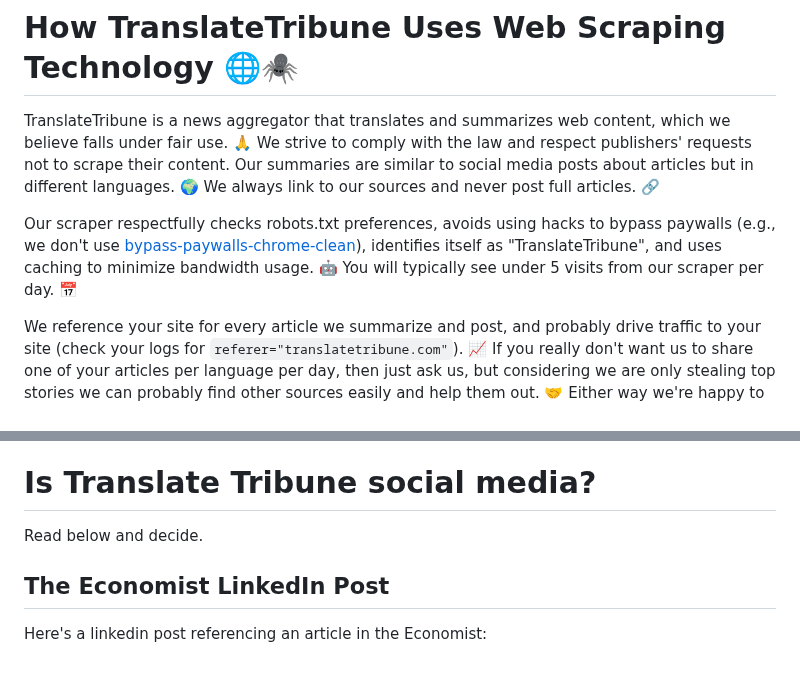
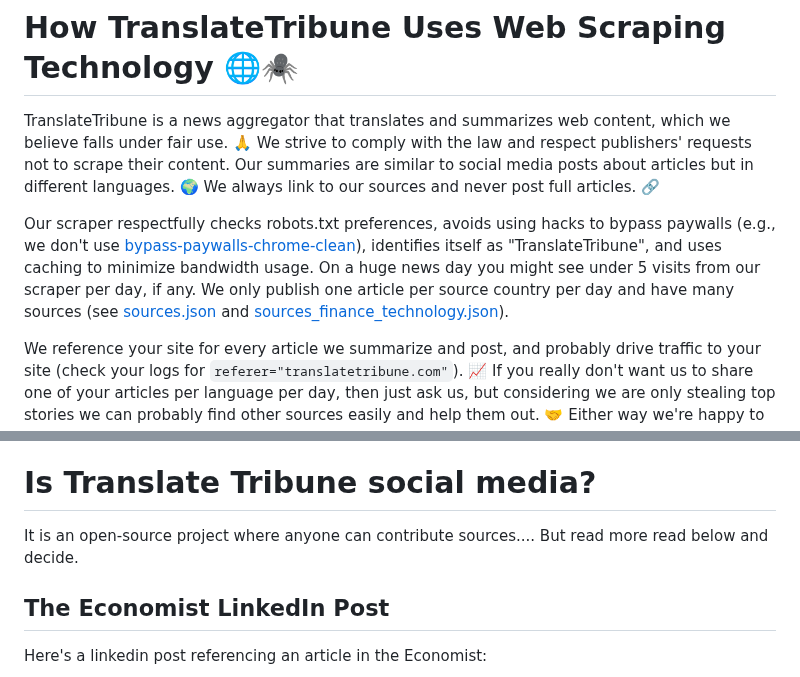
Before and after one commit to Medusa-Intelligence-Corp/TranslateTribune, a Markdown page: DONT_SCRAPE_ME.md, 2 parts joined by grey strips. Drawn GitHub-style.

Commit message:
better readme

````diff
--- a/DONT_SCRAPE_ME.md
+++ b/DONT_SCRAPE_ME.md
@@ -2,7 +2,7 @@
 
 TranslateTribune is a news aggregator that translates and summarizes web content, which we believe falls under fair use. 🙏 We strive to comply with the law and respect publishers' requests not to scrape their content. Our summaries are similar to social media posts about articles but in different languages. 🌍 We always link to our sources and never post full articles. 🔗
 
-Our scraper respectfully checks robots.txt preferences, avoids using hacks to bypass paywalls (e.g., we don't use [bypass-paywalls-chrome-clean](https://gitlab.com/magnolia1234/bypass-paywalls-chrome-clean)), identifies itself as "TranslateTribune", and uses caching to minimize bandwidth usage. 🤖 You will typically see under 5 visits from our scraper per day. 📅
+Our scraper respectfully checks robots.txt preferences, avoids using hacks to bypass paywalls (e.g., we don't use [bypass-paywalls-chrome-clean](https://gitlab.com/magnolia1234/bypass-paywalls-chrome-clean)), identifies itself as "TranslateTribune", and uses caching to minimize bandwidth usage. On a huge news day you might see under 5 visits from our scraper per day, if any. We only publish one article per source country per day and have many sources (see [sources.json](./config/sources.json) and [sources_finance_technology.json](./config/sources_finance_technology.json)).
 
 We reference your site for every article we summarize and post, and probably drive traffic to your site (check your logs for ```referer="translatetribune.com"```). 📈 If you really don't want us to share one of your articles per language per day, then just ask us, but considering we are only stealing top stories we can probably find other sources easily and help them out. 🤝 Either way we're happy to talk to you and help you out, but we are unwilling and unable to pay to license your content. 💸
 
@@ -18,7 +18,7 @@ The [TranslateTribune scraper code (browser.py)](./utils/browser.py) works as fo
 
 # Is Translate Tribune social media?
 
-Read below and decide.
+It is an open-source project where anyone can contribute sources.... But read more read below and decide.
 
 ## The Economist LinkedIn Post
 
````
Also changed, not shown: README.md (+1 -1 lines).
